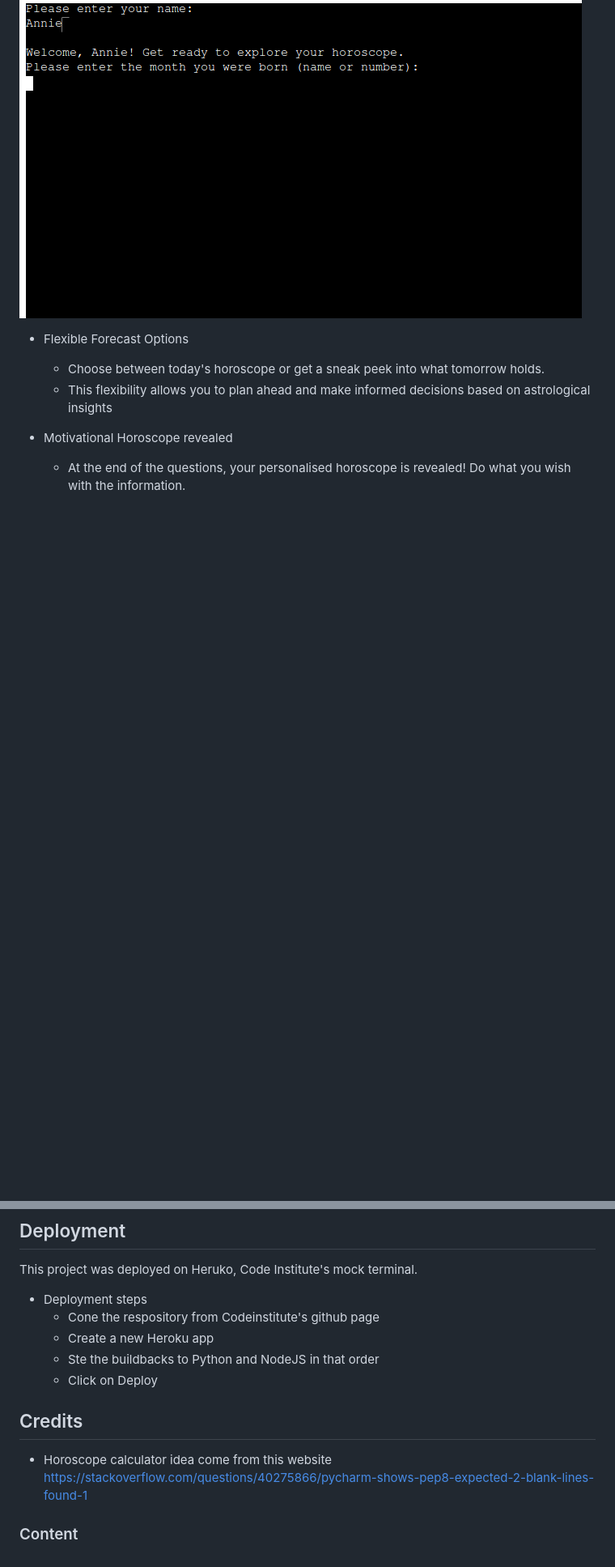
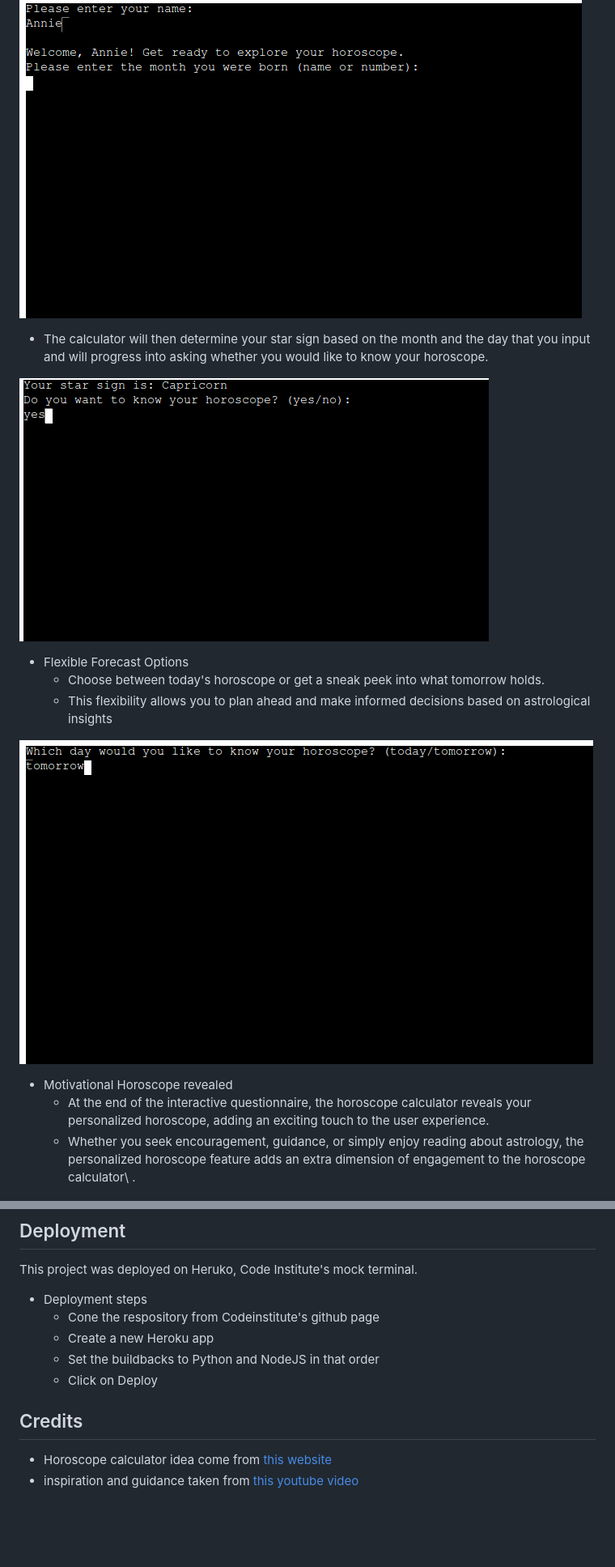
Before and after one commit to annieross10/Horoscope__checker, a Markdown page: README.md, 2 parts joined by grey strips. Shown: that part at 81% size. Drawn GitHub-style; blank space fills up the shorter version.

```diff
--- a/README.md
+++ b/README.md
@@ -17,12 +22,19 @@ Whether you're seeking guidance, curious about what the stars have in store for
 
 ![Horoscope input birthday and welcome message](/assets/images/screenshots/welcomemessage.png)
 
+- The calculator will then determine your star sign based on the month and the day that you input and will progress into asking whether you would like to know your horoscope.
+
+![calculating the star sign](/assets/images/screenshots/star_sign.png)
+
 - Flexible Forecast Options
     - Choose between today's horoscope or get a sneak peek into what tomorrow holds.
     - This flexibility allows you to plan ahead and make informed decisions based on astrological insights
 
+![Horoscope ask today or tomorrow](/assets/images/screenshots/todayortomorrow.png)
+
 - Motivational Horoscope revealed
-    - At the end of the questions, your personalised horoscope is revealed! Do what you wish with the information.
+    - At the end of the interactive questionnaire, the horoscope calculator reveals your personalized horoscope, adding an exciting touch to the user experience.
+    - Whether you seek encouragement, guidance, or simply enjoy reading about astrology, the personalized horoscope feature adds an extra dimension of engagement to the horoscope calculator\ .
 
 ![Horoscope](/assets/images/screenshots/horoscopeprediction.png)
 
@@ -71,9 +98,9 @@ This project was deployed on Heruko, Code Institute's mock terminal.
 - Deployment steps
      - Cone the respository from Codeinstitute's github page
      - Create a new Heroku app
-     - Ste the buildbacks to Python and NodeJS in that order
+     - Set the buildbacks to Python and NodeJS in that order
      - Click on Deploy
 
 ## Credits
-- Horoscope calculator idea come from this website https://stackoverflow.com/questions/40275866/pycharm-shows-pep8-expected-2-blank-lines-found-1
-### Content
+- Horoscope calculator idea come from [this website](https://stackoverflow.com/questions/40275866/pycharm-shows-pep8-expected-2-blank-lines-found-1)
+- inspiration and guidance taken from [this youtube video](https://www.youtube.com/watch?v=8ext9G7xspg)
```
Also changed, not shown: other parts of README.md (+24 -4 lines).
